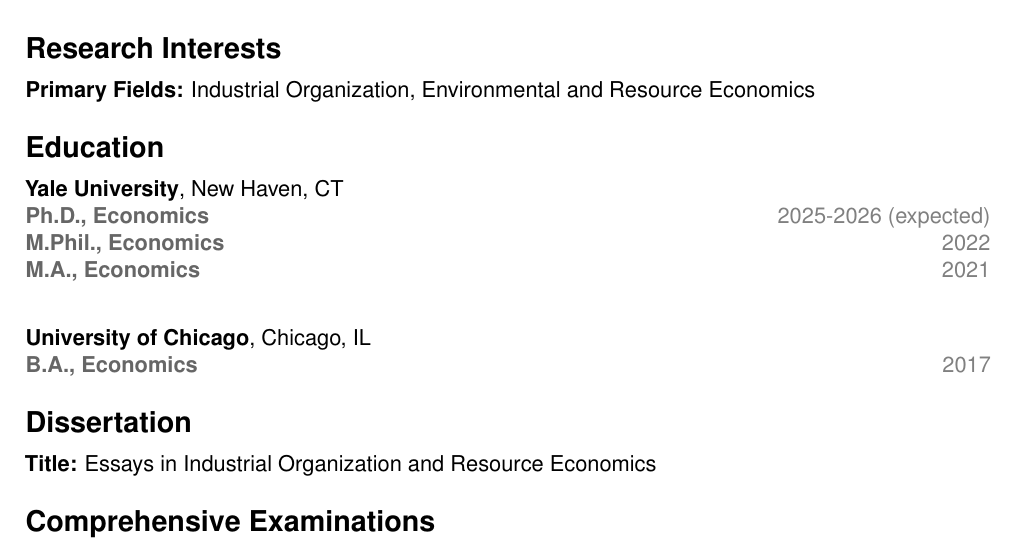
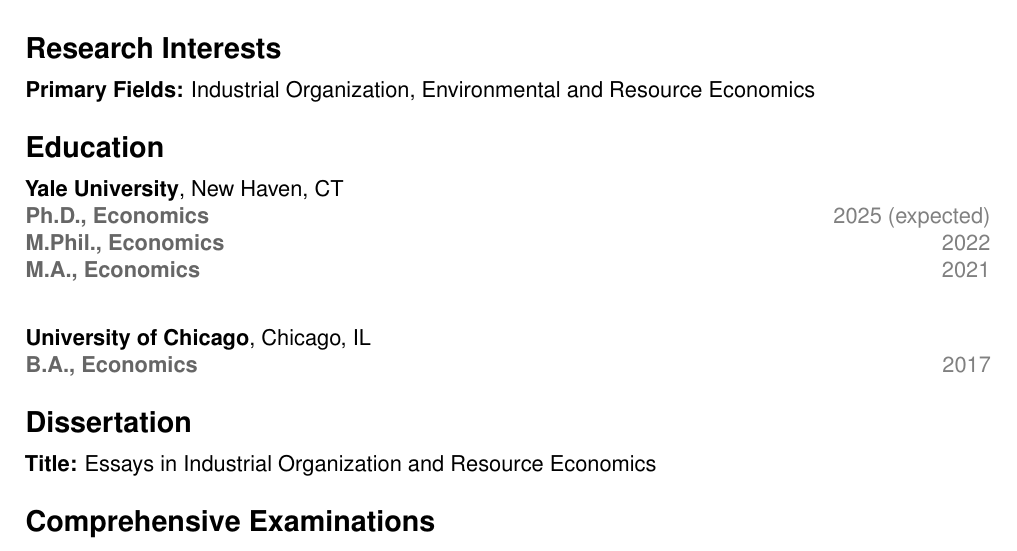
Before and after one commit to jkennethjung/jkennethjung.github.io, a LaTeX CV (docs/cv/cv.tex): part of page 1 of 3, cut so that both start at the same text. Compiled offline with pdfLaTeX.

Commit message:
minor change

```diff
--- a/docs/cv/cv.tex
+++ b/docs/cv/cv.tex
@@ -78,7 +78,7 @@
 \section*{Education}
 
 \textbf{Yale University}, New Haven, CT \\
-\jobtitle{Ph.D., Economics} \hfill \daterange{2025-2026 (expected)} \\
+\jobtitle{Ph.D., Economics} \hfill \daterange{2025 (expected)} \\
 \jobtitle{M.Phil., Economics} \hfill \daterange{2022} \\
 \jobtitle{M.A., Economics} \hfill \daterange{2021} \\
 
```
